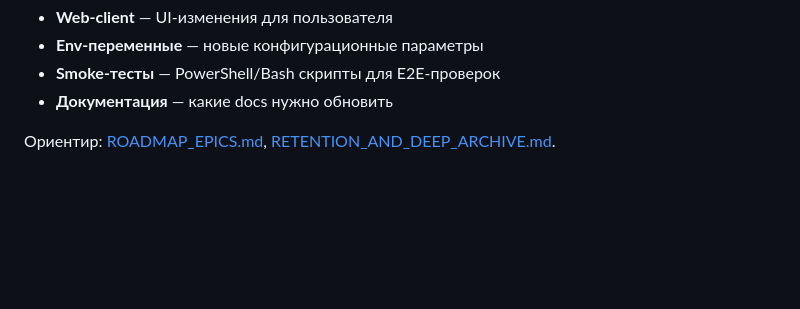
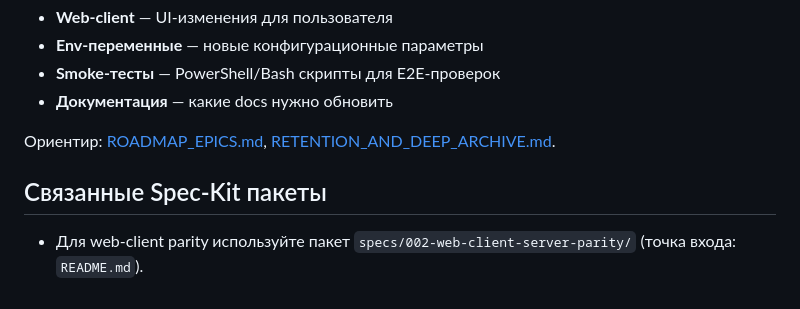
Before and after one commit to Kindt/messenger, a Markdown page: docs/plans/README.md, the part around the change. GitHub-like rendering; blank space fills up the shorter version.

```diff
--- a/docs/plans/README.md
+++ b/docs/plans/README.md
@@ -62,3 +62,7 @@
 - **Документация** — какие docs нужно обновить
 
 Ориентир: [ROADMAP_EPICS.md](../ROADMAP_EPICS.md), [RETENTION_AND_DEEP_ARCHIVE.md](../RETENTION_AND_DEEP_ARCHIVE.md).
+
+## Связанные Spec-Kit пакеты
+
+- Для web-client parity используйте пакет `specs/002-web-client-server-parity/` (точка входа: `README.md`).
```
Also changed, not shown: docs/plans/10-web-client-code-health-backlog.md (+7 -0 lines).
